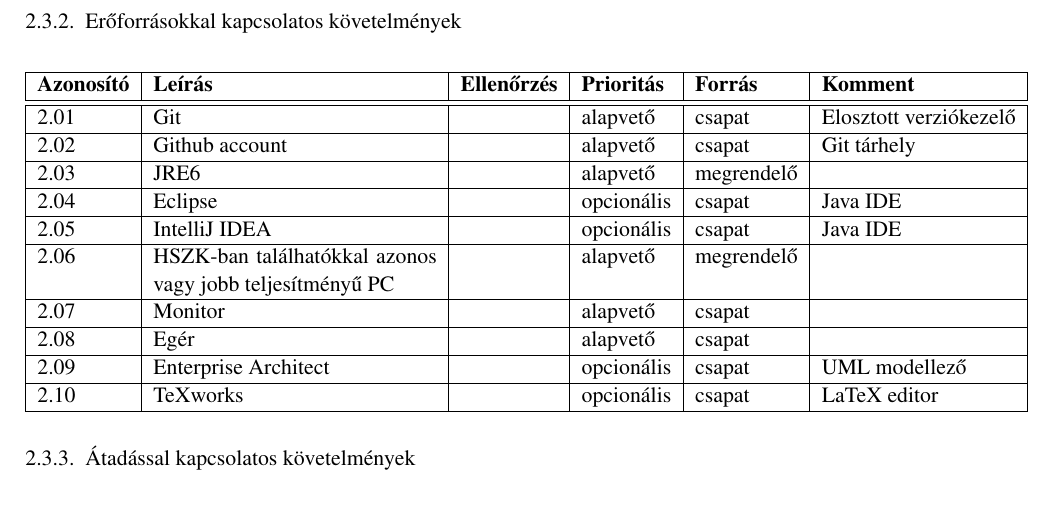
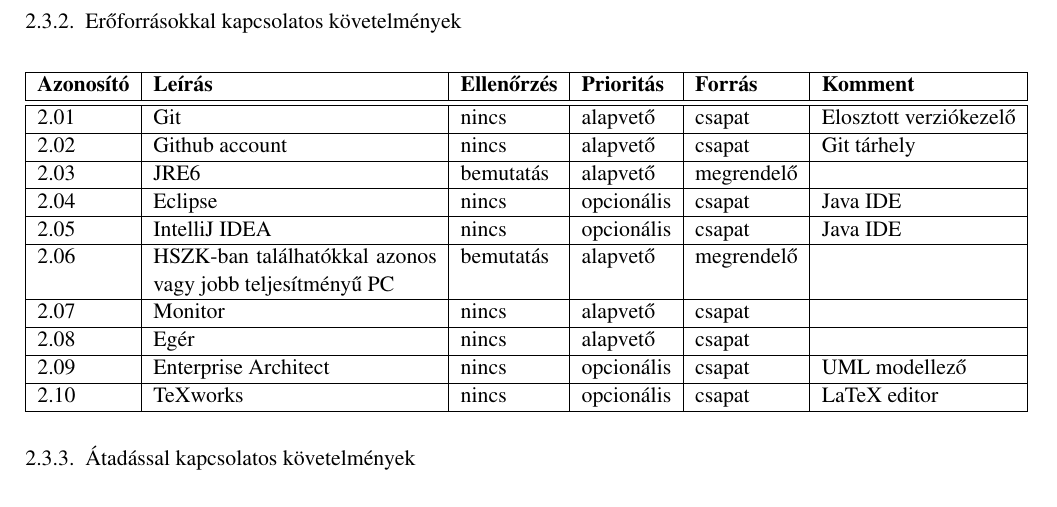
Before and after one commit to Sh4rK/szoftlab4, a LaTeX book (doc/szoftlab4.tex, which reads doc/chapters/chapter02/sablon02.tex): part of page 8 of 13, cut so that both start at the same text. Compiled offline with pdfLaTeX.

Commit message:
Updated 2.3.2.

```diff
--- a/doc/chapters/chapter02/sablon02.tex
+++ b/doc/chapters/chapter02/sablon02.tex
@@ -160,25 +160,25 @@
 \hline
 \textbf{Azonosító}   & \textbf{Leírás} & \textbf{Ellenőrzés} & \textbf{Prioritás} & \textbf{Forrás} & \textbf{Komment} \tabularnewline
 \hline\hline
-2.01 & Git &  & alapvető & csapat & Elosztott verziókezelő \tabularnewline
+2.01 & Git & nincs  & alapvető & csapat & Elosztott verziókezelő \tabularnewline
 \hline
-2.02 & Github account &  & alapvető & csapat & Git tárhely \tabularnewline
+2.02 & Github account & nincs  & alapvető & csapat & Git tárhely \tabularnewline
 \hline
-2.03 & JRE6 &  & alapvető & megrendelő & \tabularnewline
+2.03 & JRE6 & bemutatás  & alapvető & megrendelő & \tabularnewline
 \hline
-2.04 & Eclipse &  & opcionális & csapat & Java IDE \tabularnewline
+2.04 & Eclipse & nincs & opcionális & csapat & Java IDE \tabularnewline
 \hline
-2.05 & IntelliJ IDEA &  & opcionális & csapat & Java IDE \tabularnewline
+2.05 & IntelliJ IDEA & nincs & opcionális & csapat & Java IDE \tabularnewline
 \hline
-2.06 & HSZK-ban találhatókkal azonos vagy jobb teljesítményű PC &  & alapvető & megrendelő &  \tabularnewline
+2.06 & HSZK-ban találhatókkal azonos vagy jobb teljesítményű PC & bemutatás & alapvető & megrendelő &  \tabularnewline
 \hline
-2.07 & Monitor &  & alapvető & csapat &  \tabularnewline
+2.07 & Monitor & nincs & alapvető & csapat &  \tabularnewline
 \hline
-2.08 & Egér &  & alapvető & csapat &  \tabularnewline
+2.08 & Egér & nincs & alapvető & csapat &  \tabularnewline
 \hline
-2.09 & Enterprise Architect &  & opcionális & csapat & UML modellező \tabularnewline
+2.09 & Enterprise Architect & nincs & opcionális & csapat & UML modellező \tabularnewline
 \hline
-2.10 & TeXworks &  & opcionális & csapat & LaTeX editor \tabularnewline
+2.10 & TeXworks & nincs & opcionális & csapat & LaTeX editor \tabularnewline
 \hline
 \end{longtable}
 
```
